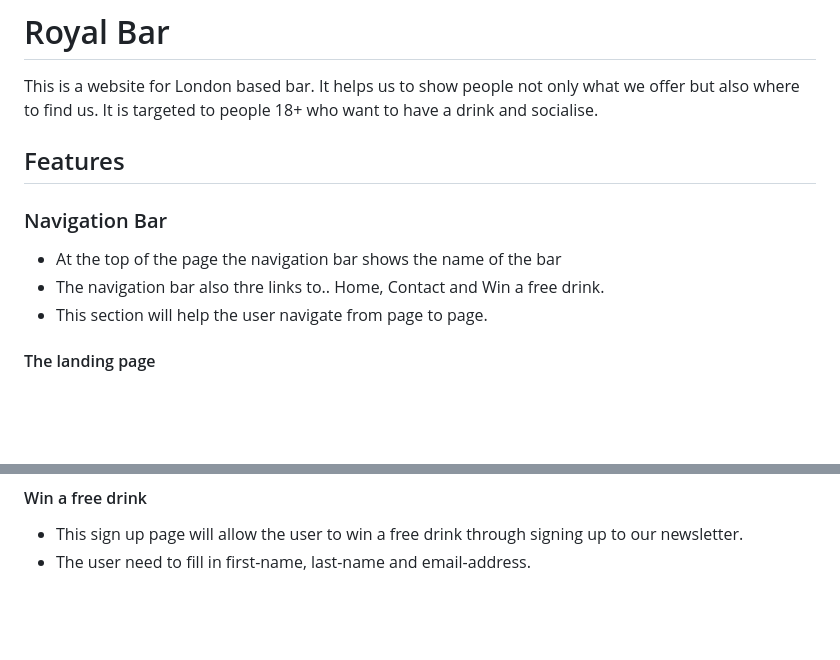
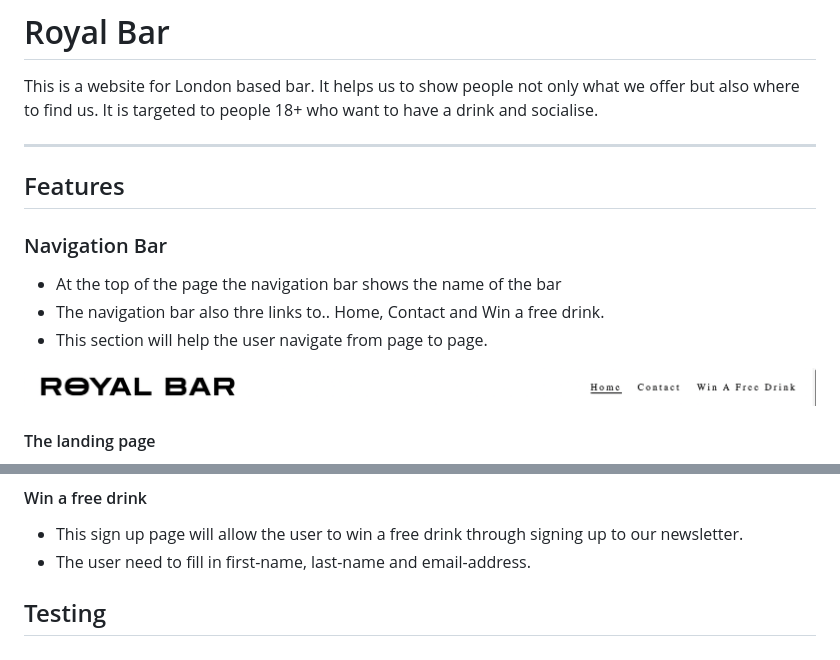
Before and after one commit to Dominikwigh/Portfolio-1, a Markdown page: README.md, 2 parts joined by grey strips. Rendered like a GitHub page; pictures changed too: documentation/Navigation.png (added); blank space fills up the shorter version.

Commit message:
add images to features section

```diff
--- a/README.md
+++ b/README.md
@@ -2,6 +2,7 @@
 
 This is a website for London based bar. It helps us to show people not only what we offer but also where to find us. It is targeted to people 18+ who want to have a drink and socialise.
 
+- - - -
 
 
 
@@ -12,6 +13,8 @@ This is a website for London based bar. It helps us to show people not only what
 * At the top of the page the navigation bar shows the name of the bar
 * The navigation bar also thre links to.. Home, Contact and Win a free drink.
 * This section will help the user navigate from page to page.
+
+![Navigation bar](documentation/Navigation.png)
 
 #### The landing page ####
 * The landing page includes a image of our bar with alcoholic drinks.
@@ -42,3 +45,7 @@ This is a website for London based bar. It helps us to show people not only what
 #### Win a free drink ####
 * This sign up page will allow the user to win a free drink through signing up to our newsletter.
 * The user need to fill in first-name, last-name and email-address.
+
+
+
+## Testing ##
```
